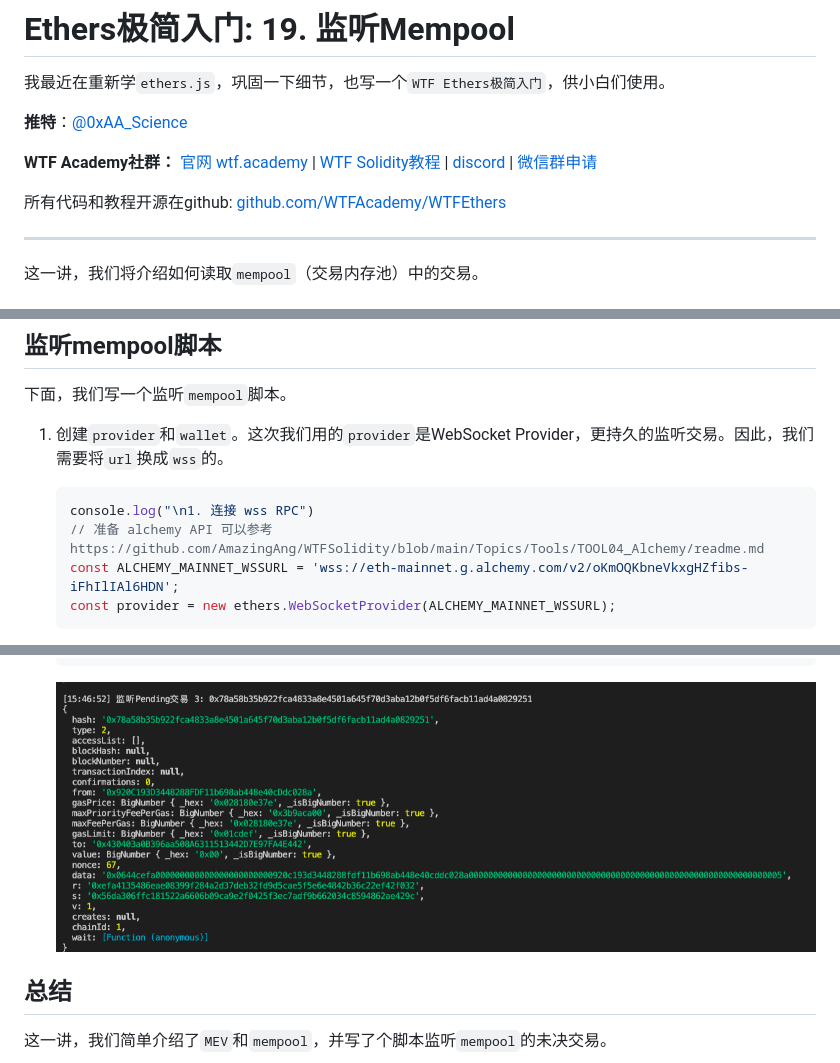
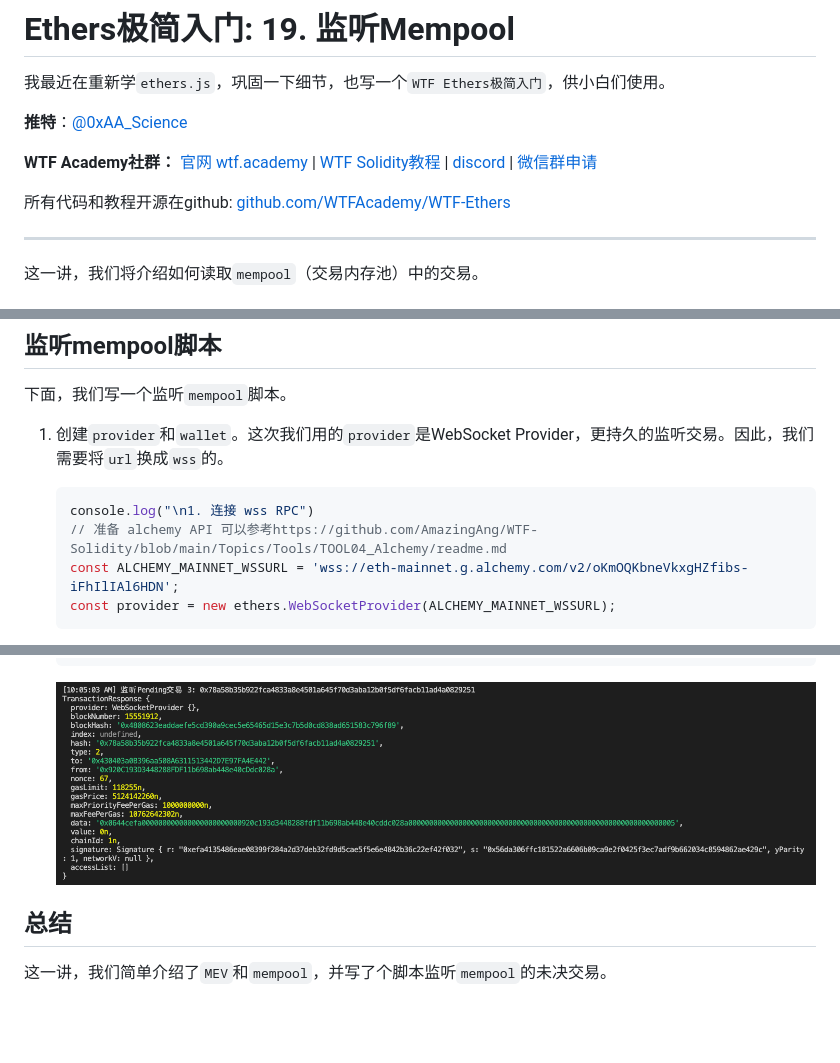
Before and after one commit to WTFAcademy/WTF-Ethers, a Markdown page: 19_Mempool/readme.md, 3 parts joined by grey strips. Drawn GitHub-style; pictures changed too: 19_Mempool/img/19-3.png; blank space fills up the shorter version.

Commit message:
17-19讲校对

````diff
--- a/19_Mempool/readme.md
+++ b/19_Mempool/readme.md
@@ -12,5 +12,5 @@ title: 19. 监听Mempool
 
-所有代码和教程开源在github: [github.com/WTFAcademy/WTFEthers](https://github.com/WTFAcademy/WTFEthers)
+所有代码和教程开源在github: [github.com/WTFAcademy/WTF-Ethers](https://github.com/WTFAcademy/WTF-Ethers)
 
 -----
 
@@ -46,7 +46,7 @@ provider.on("pending", listener)
 
     ```js
     console.log("\n1. 连接 wss RPC")
-    // 准备 alchemy API 可以参考https://github.com/AmazingAng/WTFSolidity/blob/main/Topics/Tools/TOOL04_Alchemy/readme.md
+    // 准备 alchemy API 可以参考https://github.com/AmazingAng/WTF-Solidity/blob/main/Topics/Tools/TOOL04_Alchemy/readme.md
     const ALCHEMY_MAINNET_WSSURL = 'wss://eth-mainnet.g.alchemy.com/v2/oKmOQKbneVkxgHZfibs-iFhIlIAl6HDN';
     const provider = new ethers.WebSocketProvider(ALCHEMY_MAINNET_WSSURL);
     ```
````
Also changed, not shown: other parts of 19_Mempool/readme.md (+1 -1 lines), 2 other files.
